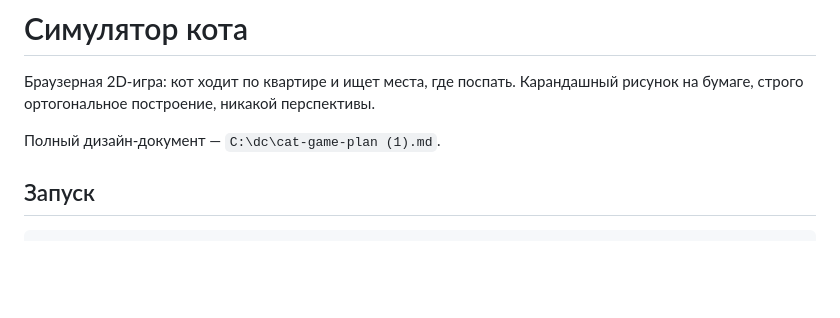
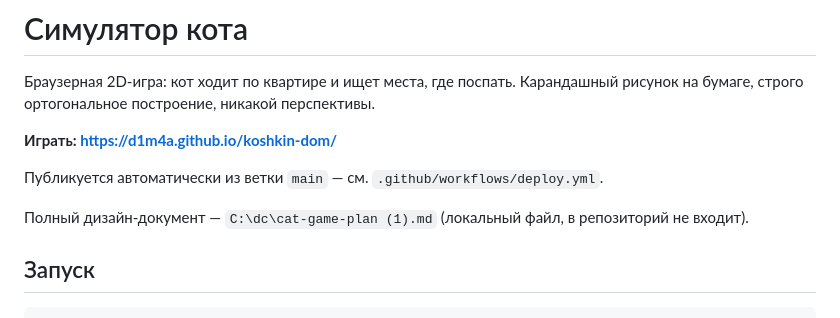
Before and after one commit to d1m4a/koshkin-dom, a Markdown page: README.md, the part around the change. Drawn GitHub-style; blank space fills up the shorter version.

Commit message:
Ссылка на опубликованную игру в README
Co-Authored-By: Claude Opus 5 <noreply@anthropic.com>

```diff
--- a/README.md
+++ b/README.md
@@ -3,7 +3,11 @@
 Браузерная 2D-игра: кот ходит по квартире и ищет места, где поспать.
 Карандашный рисунок на бумаге, строго ортогональное построение, никакой перспективы.
 
-Полный дизайн-документ — `C:\dc\cat-game-plan (1).md`.
+**Играть: https://d1m4a.github.io/koshkin-dom/**
+
+Публикуется автоматически из ветки `main` — см. `.github/workflows/deploy.yml`.
+
+Полный дизайн-документ — `C:\dc\cat-game-plan (1).md` (локальный файл, в репозиторий не входит).
 
 ## Запуск
 
```
